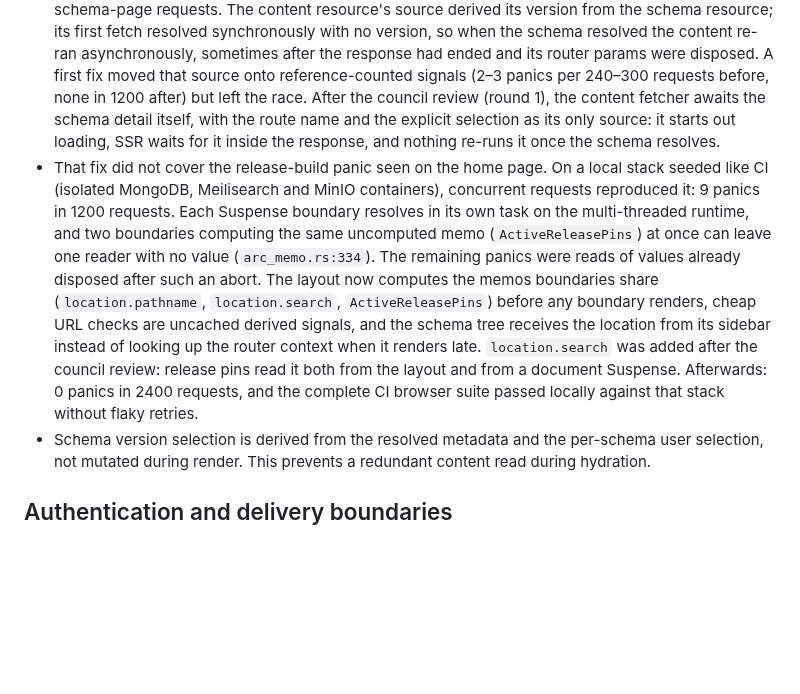
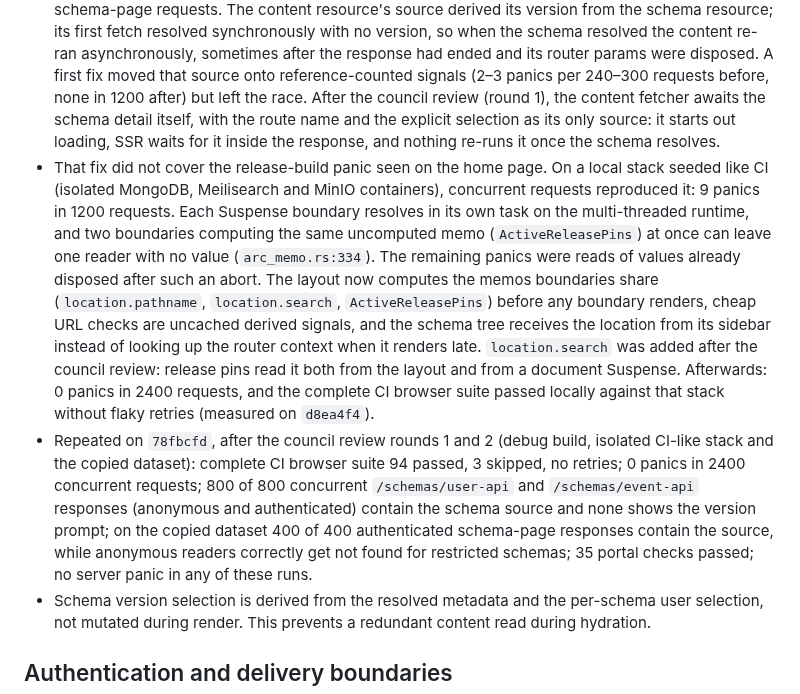
Before and after one commit to dghilardi/lekton, a Markdown page: docs/audits/reader-viewers-2026-11-07.md, the part around the change. Rendered like a GitHub page; blank space fills up the shorter version.

Commit message:
docs(audit): record the commits behind the SSR stability measurements
Signed-off-by: Davide Ghilardi <ghilardi.davide@gmail.com>

```diff
--- a/docs/audits/reader-viewers-2026-11-07.md
+++ b/docs/audits/reader-viewers-2026-11-07.md
@@ -14,7 +14,8 @@ Branch: `feat/portal-viewers-ssr`. Baseline for this follow-up: `20c0f9a`, conta
 - Documentation HTML originally contained no rendered article. Authorized documents and schema data now resolve through request-scoped serializable resources, using async SSR for complete reader HTML. Hydration reuses the results rather than fetching them again.
 - Within the portal's content width the AsyncAPI viewer always collapses its navigation behind a floating `div` toggle with no role, focus or keyboard handling, so channel links were unreachable from the keyboard. The adapter now gives the toggle button semantics, Enter/Space activation and `aria-expanded`, without replacing the library's handler.
 - CI (release build) showed intermittent server panics (`reactive_graph` `arc_memo.rs:334`, `unwrap()` on `None`) that aborted unrelated page loads. A debug build reproduced them under concurrent schema-page requests. The content resource's source derived its version from the schema resource; its first fetch resolved synchronously with no version, so when the schema resolved the content re-ran asynchronously, sometimes after the response had ended and its router params were disposed. A first fix moved that source onto reference-counted signals (2–3 panics per 240–300 requests before, none in 1200 after) but left the race. After the council review (round 1), the content fetcher awaits the schema detail itself, with the route name and the explicit selection as its only source: it starts out loading, SSR waits for it inside the response, and nothing re-runs it once the schema resolves.
-- That fix did not cover the release-build panic seen on the home page. On a local stack seeded like CI (isolated MongoDB, Meilisearch and MinIO containers), concurrent requests reproduced it: 9 panics in 1200 requests. Each Suspense boundary resolves in its own task on the multi-threaded runtime, and two boundaries computing the same uncomputed memo (`ActiveReleasePins`) at once can leave one reader with no value (`arc_memo.rs:334`). The remaining panics were reads of values already disposed after such an abort. The layout now computes the memos boundaries share (`location.pathname`, `location.search`, `ActiveReleasePins`) before any boundary renders, cheap URL checks are uncached derived signals, and the schema tree receives the location from its sidebar instead of looking up the router context when it renders late. `location.search` was added after the council review: release pins read it both from the layout and from a document Suspense. Afterwards: 0 panics in 2400 requests, and the complete CI browser suite passed locally against that stack without flaky retries.
+- That fix did not cover the release-build panic seen on the home page. On a local stack seeded like CI (isolated MongoDB, Meilisearch and MinIO containers), concurrent requests reproduced it: 9 panics in 1200 requests. Each Suspense boundary resolves in its own task on the multi-threaded runtime, and two boundaries computing the same uncomputed memo (`ActiveReleasePins`) at once can leave one reader with no value (`arc_memo.rs:334`). The remaining panics were reads of values already disposed after such an abort. The layout now computes the memos boundaries share (`location.pathname`, `location.search`, `ActiveReleasePins`) before any boundary renders, cheap URL checks are uncached derived signals, and the schema tree receives the location from its sidebar instead of looking up the router context when it renders late. `location.search` was added after the council review: release pins read it both from the layout and from a document Suspense. Afterwards: 0 panics in 2400 requests, and the complete CI browser suite passed locally against that stack without flaky retries (measured on `d8ea4f4`).
+- Repeated on `78fbcfd`, after the council review rounds 1 and 2 (debug build, isolated CI-like stack and the copied dataset): complete CI browser suite 94 passed, 3 skipped, no retries; 0 panics in 2400 concurrent requests; 800 of 800 concurrent `/schemas/user-api` and `/schemas/event-api` responses (anonymous and authenticated) contain the schema source and none shows the version prompt; on the copied dataset 400 of 400 authenticated schema-page responses contain the source, while anonymous readers correctly get not found for restricted schemas; 35 portal checks passed; no server panic in any of these runs.
 - Schema version selection is derived from the resolved metadata and the per-schema user selection, not mutated during render. This prevents a redundant content read during hydration.
 
 ## Authentication and delivery boundaries
```
